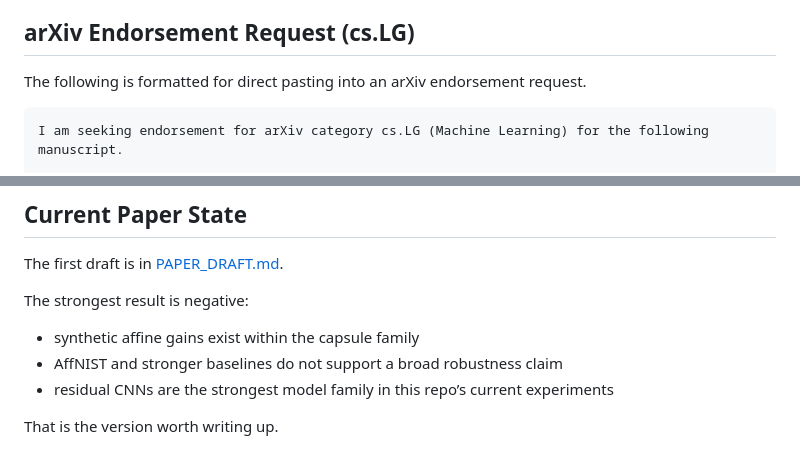
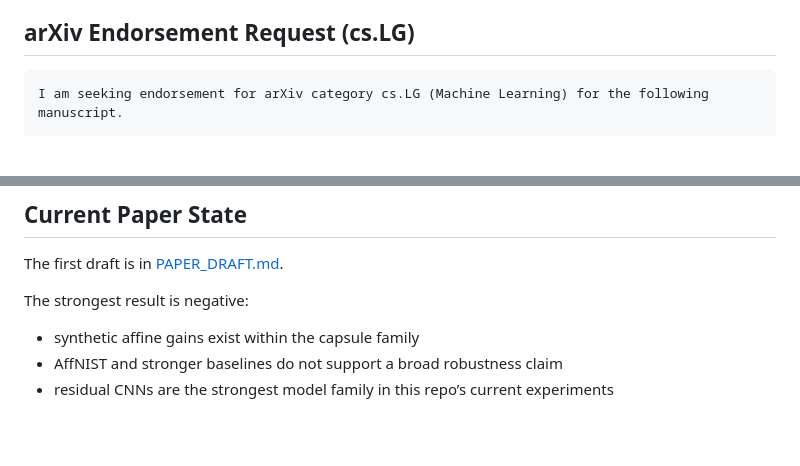
Before and after one commit to jimdawdy-hub/typed-signal-networks, a Markdown page: README.md, 2 parts joined by grey strips. Rendered like a GitHub page; blank space fills up the shorter version.

Commit message:
docs: preserve README endorsement edits

````diff
--- a/README.md
+++ b/README.md
@@ -7,8 +7,6 @@ The idea behind the project was to ask whether a signal could also carry identit
 The repository tests that idea in a controlled way. The core experiments compare learned-phase complex capsules against real-valued capsule controls, parameter-matched CNN and ViT baselines, and a stronger residual CNN baseline on synthetic affine MNIST and AffNIST. The result is nuanced: learned phase helps within the capsule family, but stronger conventional models do better overall, and the broad robustness claim does not hold up. That makes the project a diagnostic study of what learned phase can and cannot do.
 
 ## arXiv Endorsement Request (cs.LG)
-
-The following is formatted for direct pasting into an arXiv endorsement request.
 
 ```text
 I am seeking endorsement for arXiv category cs.LG (Machine Learning) for the following manuscript.
@@ -151,5 +149,3 @@ The strongest result is negative:
 - synthetic affine gains exist within the capsule family
 - AffNIST and stronger baselines do not support a broad robustness claim
 - residual CNNs are the strongest model family in this repo’s current experiments
-
-That is the version worth writing up.
````
